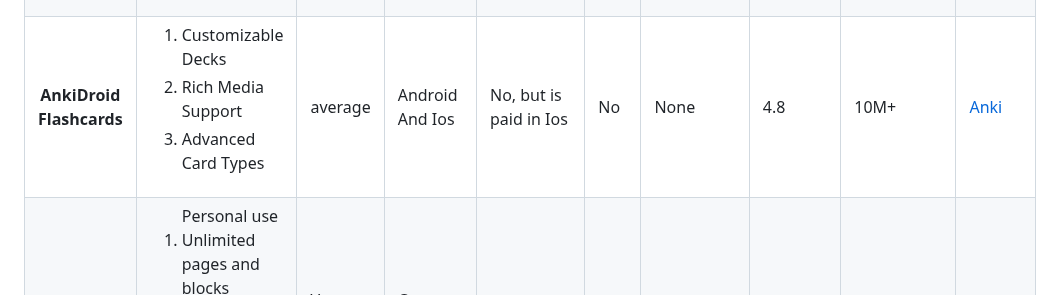
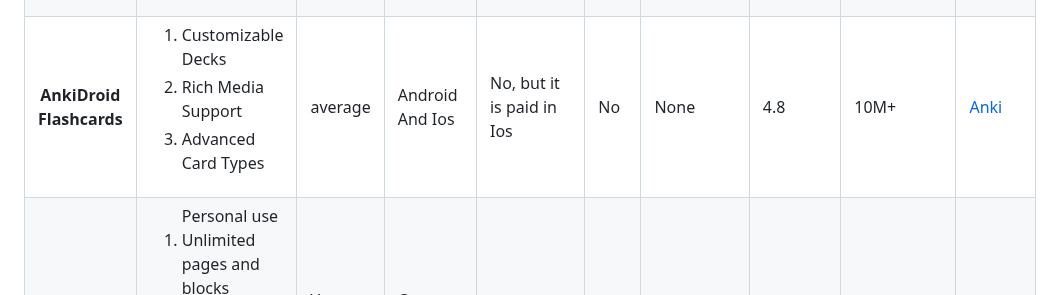
Before and after one commit to joelwillSeek/aspireme_flutter, a Markdown page: README.md, the part around one of its changes. GitHub-like rendering.

```diff
--- a/README.md
+++ b/README.md
@@ -119,7 +119,7 @@ yes
     </td>
 
    <td>
-    No, but is paid in Ios
+    No, but it is paid in Ios
     </td>
     <td>
     No
```
Also changed, not shown: other parts of README.md (+5 -0 lines).
